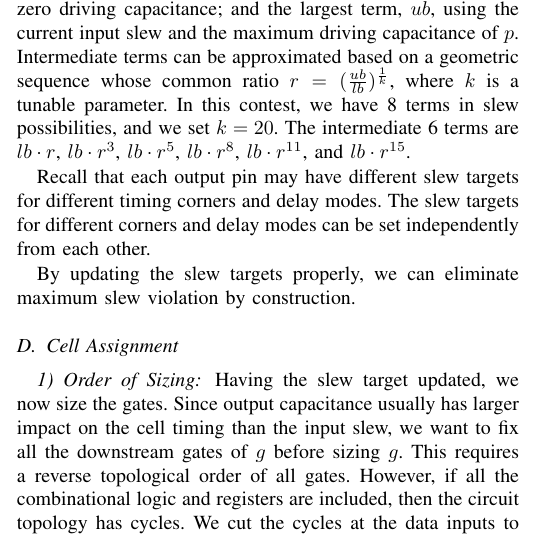
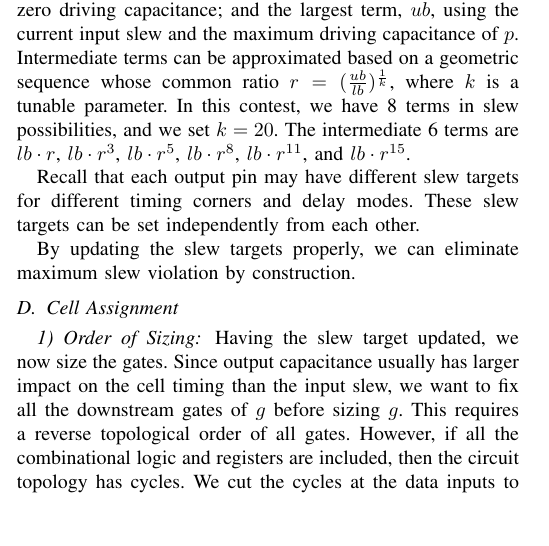
Before and after one commit to hua5cornell/tau_contest, a LaTeX paper (tau.tex, which reads Gate_Sizing.tex): part of one column of page 2 of 6 before the commit and part of one column of page 2 of 5 after it, cut so that both start at the same text, the shorter picture padded with empty space. Compiled offline with LaTeX, dvips and Ghostscript; a missing font is replaced by an installed copy or a similar font; a LaTeX package or settings file that is missing is left out.

Commit message:
shorten a sentence to reduce the paper to 5 pages

```diff
--- a/Gate_Sizing.tex
+++ b/Gate_Sizing.tex
@@ -70,7 +70,7 @@ Tables~\ref{table:lib1} and~\ref{table:lib2} show the rising slews for pin Z of
 
 To upsize/downsize a gate $g$ to which pin $p$ belongs, we take smaller/larger terms in $p$'s slew possibilities, which can be approximated as follows. Through table look-up, the smallest term, $lb$, is computed using the current input slew and zero driving capacitance; and the largest term, $ub$, using the current input slew and the maximum driving capacitance of $p$. Intermediate terms can be approximated based on a geometric sequence whose common ratio $r = (\frac{ub}{lb})^{\frac{1}{k}}$, where $k$ is a tunable parameter. In this contest, we have 8 terms in slew possibilities, and we set $k = 20$. The intermediate 6 terms are $lb\cdot r$, $lb\cdot r^3$, $lb\cdot r^5$, $lb\cdot r^8$, $lb\cdot r^{11}$, and $lb\cdot r^{15}$.
 
-Recall that each output pin may have different slew targets for different timing corners and delay modes. The slew targets for different corners and delay modes can be set independently from each other.
+Recall that each output pin may have different slew targets for different timing corners and delay modes. These slew targets can be set independently from each other.
 
 By updating the slew targets properly, we can eliminate maximum slew violation by construction.
 
```
